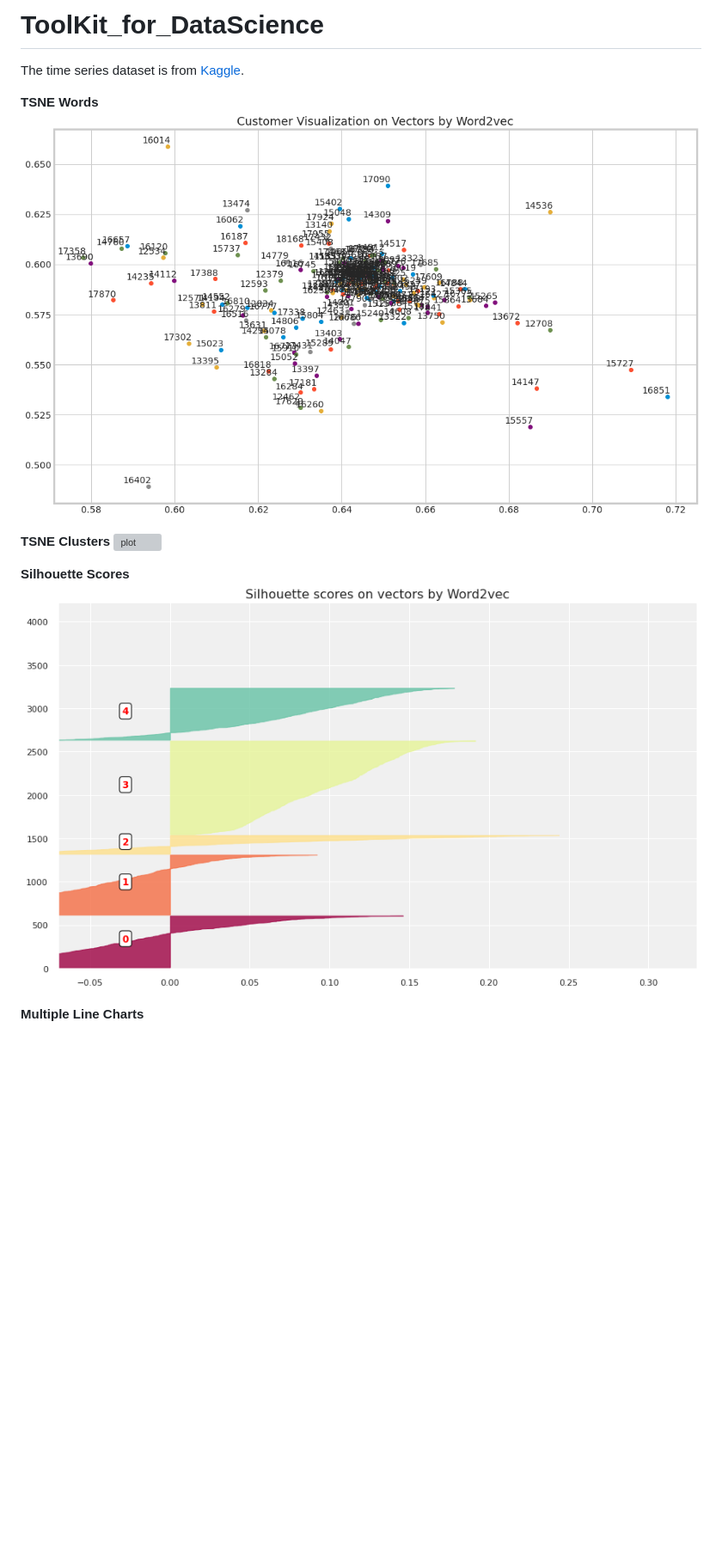
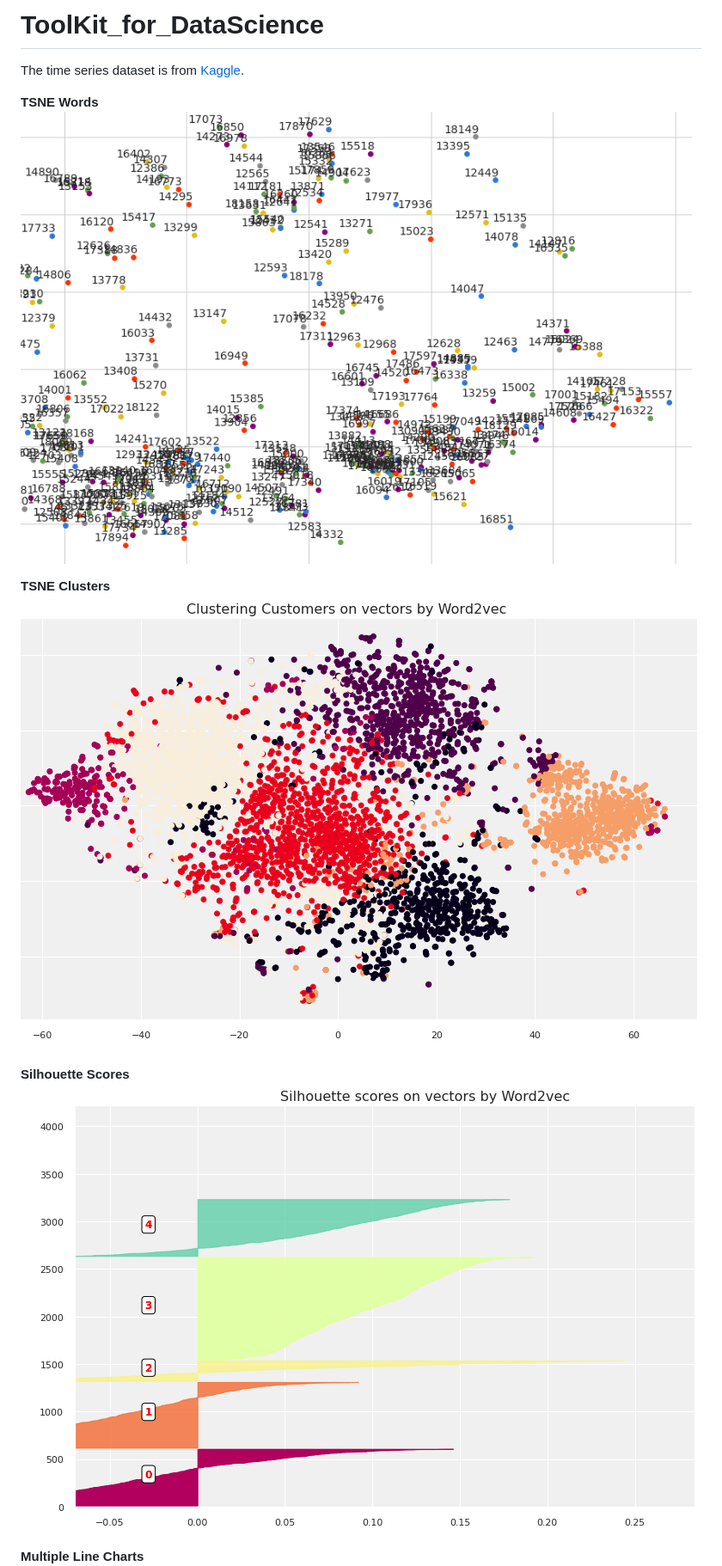
Before and after one commit to fatemehsrz/ToolKit_for_DataScience, a Markdown page: README.md, the part around the change. Shown: that part at 86% size. GitHub-like rendering; pictures changed too: charts/cls3.png (added), charts/cls4.png (added), charts/words.png (added); blank space fills up the shorter version; grey boxes are pictures that could not be loaded.

```diff
--- a/README.md
+++ b/README.md
@@ -3,15 +3,15 @@
 The time series dataset is from [Kaggle](https://www.kaggle.com/datasets/nphantawee/pump-sensor-data).
 
 
+
 **TSNE Words**
-![plot](./charts/tsne-words.png)
+![plot](./charts/words.png)
 
 **TSNE Clusters**
-![plot](./charts/tsne-clusers.png)
+![plot](./charts/cls3.png)
 
 **Silhouette Scores**
-![plot](./charts/cl2.png)
-
+![plot](./charts/cls4.png)
 
 
 **Multiple Line Charts**
```
